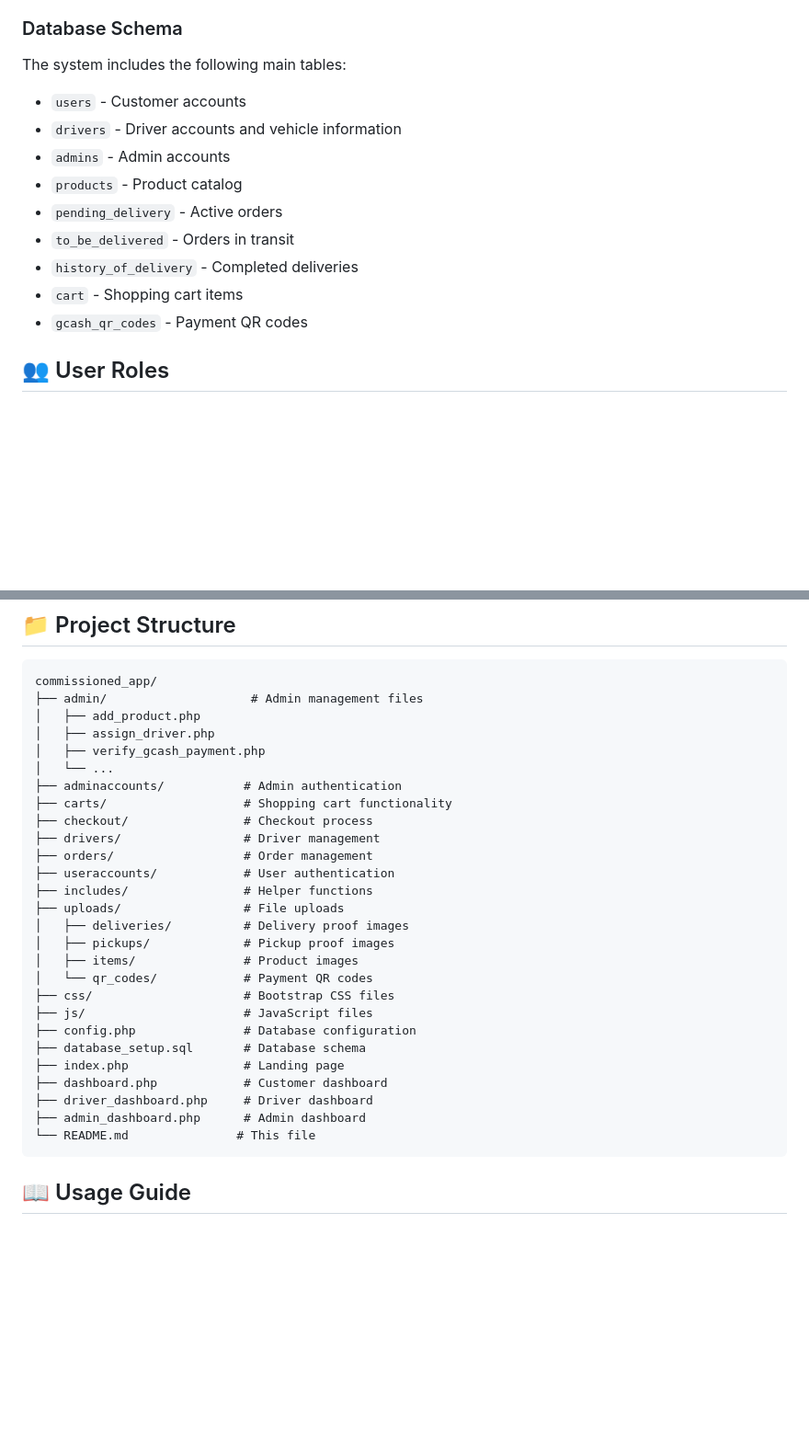
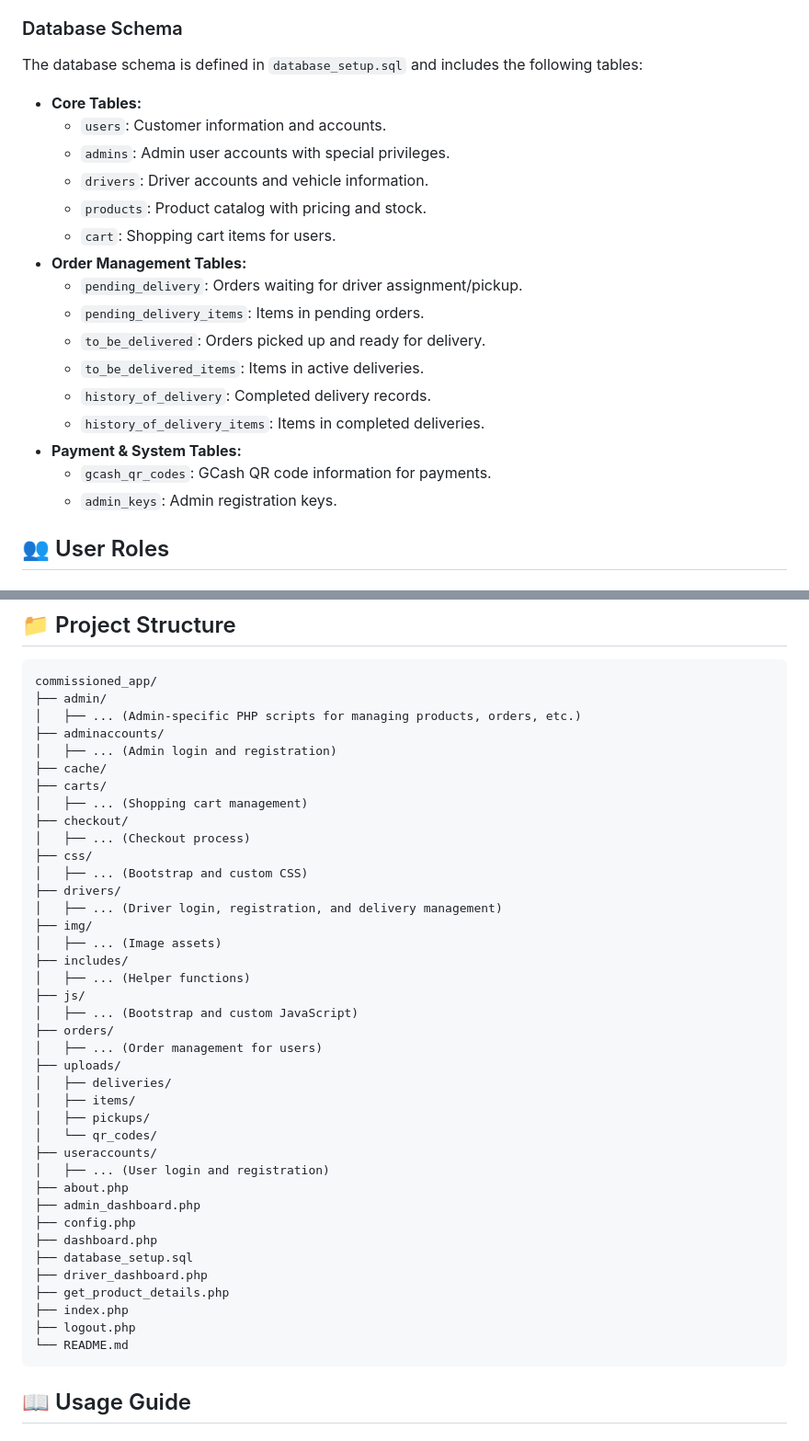
Before and after one commit to greythedev07/triple_jh_chicken_trading, a Markdown page: README.md, 2 parts joined by grey strips. Shown: that part at 92% size. Rendered like a GitHub page; blank space fills up the shorter version.

````diff
--- a/README.md
+++ b/README.md
@@ -136,17 +136,24 @@ chmod 755 uploads/qr_codes/
 
 ### Database Schema
 
-The system includes the following main tables:
+The database schema is defined in `database_setup.sql` and includes the following tables:
 
-- `users` - Customer accounts
-- `drivers` - Driver accounts and vehicle information
-- `admins` - Admin accounts
-- `products` - Product catalog
-- `pending_delivery` - Active orders
-- `to_be_delivered` - Orders in transit
-- `history_of_delivery` - Completed deliveries
-- `cart` - Shopping cart items
-- `gcash_qr_codes` - Payment QR codes
+-   **Core Tables:**
+    -   `users`: Customer information and accounts.
+    -   `admins`: Admin user accounts with special privileges.
+    -   `drivers`: Driver accounts and vehicle information.
+    -   `products`: Product catalog with pricing and stock.
+    -   `cart`: Shopping cart items for users.
+-   **Order Management Tables:**
+    -   `pending_delivery`: Orders waiting for driver assignment/pickup.
+    -   `pending_delivery_items`: Items in pending orders.
+    -   `to_be_delivered`: Orders picked up and ready for delivery.
+    -   `to_be_delivered_items`: Items in active deliveries.
+    -   `history_of_delivery`: Completed delivery records.
+    -   `history_of_delivery_items`: Items in completed deliveries.
+-   **Payment & System Tables:**
+    -   `gcash_qr_codes`: GCash QR code information for payments.
+    -   `admin_keys`: Admin registration keys.
 
 ## 👥 User Roles
 
@@ -195,32 +202,44 @@ The system includes the following main tables:
 
 ```
 commissioned_app/
-├── admin/                    # Admin management files
-│   ├── add_product.php
-│   ├── assign_driver.php
-│   ├── verify_gcash_payment.php
-│   └── ...
-├── adminaccounts/           # Admin authentication
-├── carts/                   # Shopping cart functionality
-├── checkout/                # Checkout process
-├── drivers/                 # Driver management
-├── orders/                  # Order management
-├── useraccounts/            # User authentication
-├── includes/                # Helper functions
-├── uploads/                 # File uploads
-│   ├── deliveries/          # Delivery proof images
-│   ├── pickups/             # Pickup proof images
-│   ├── items/               # Product images
-│   └── qr_codes/            # Payment QR codes
-├── css/                     # Bootstrap CSS files
-├── js/                      # JavaScript files
-├── config.php               # Database configuration
-├── database_setup.sql       # Database schema
-├── index.php                # Landing page
-├── dashboard.php            # Customer dashboard
-├── driver_dashboard.php     # Driver dashboard
-├── admin_dashboard.php      # Admin dashboard
-└── README.md               # This file
+├── admin/
+│   ├── ... (Admin-specific PHP scripts for managing products, orders, etc.)
+├── adminaccounts/
+│   ├── ... (Admin login and registration)
+├── cache/
+├── carts/
+│   ├── ... (Shopping cart management)
+├── checkout/
+│   ├── ... (Checkout process)
+├── css/
+│   ├── ... (Bootstrap and custom CSS)
+├── drivers/
+│   ├── ... (Driver login, registration, and delivery management)
+├── img/
+│   ├── ... (Image assets)
+├── includes/
+│   ├── ... (Helper functions)
+├── js/
+│   ├── ... (Bootstrap and custom JavaScript)
+├── orders/
+│   ├── ... (Order management for users)
+├── uploads/
+│   ├── deliveries/
+│   ├── items/
+│   ├── pickups/
+│   └── qr_codes/
+├── useraccounts/
+│   ├── ... (User login and registration)
+├── about.php
+├── admin_dashboard.php
+├── config.php
+├── dashboard.php
+├── database_setup.sql
+├── driver_dashboard.php
+├── get_product_details.php
+├── index.php
+├── logout.php
+└── README.md
 ```
 
 ## 📖 Usage Guide
````
Also changed, not shown: other parts of README.md (+1 -1 lines).
